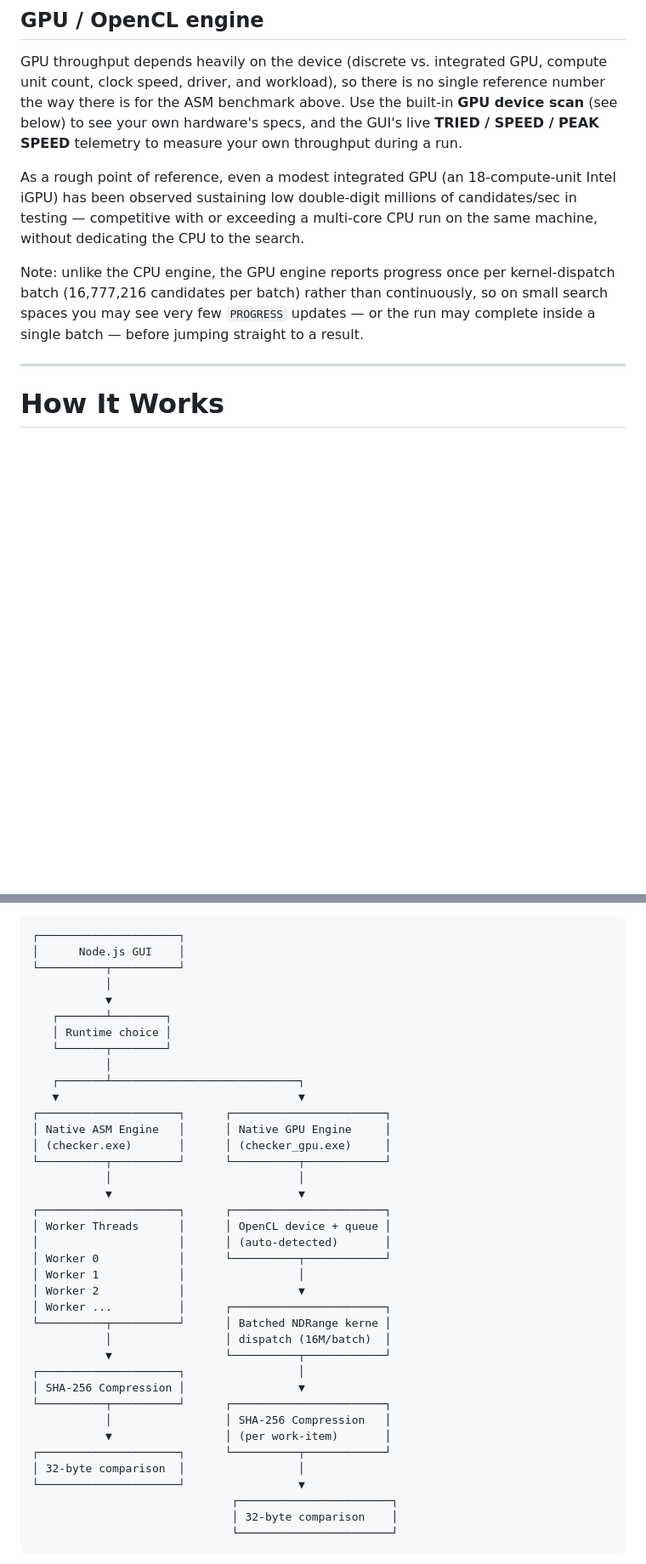
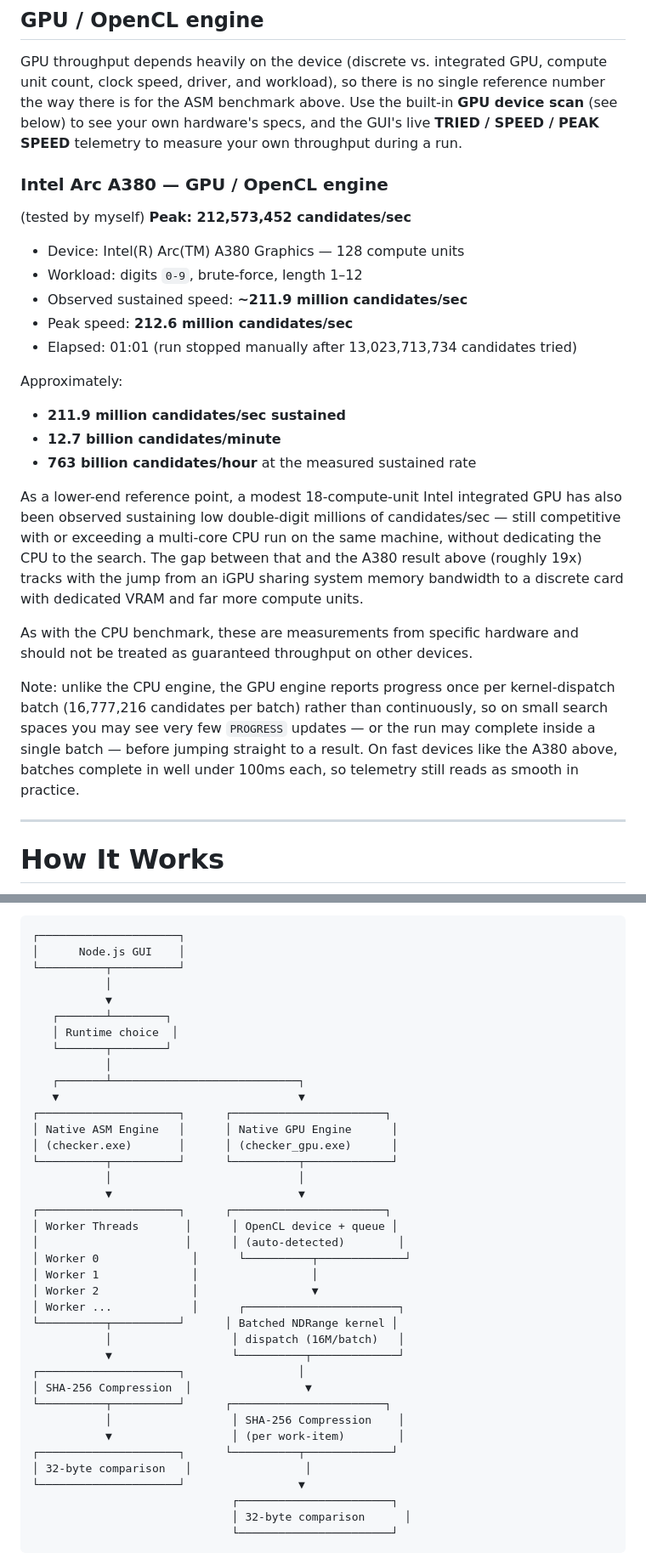
Before and after one commit to zayanzakir2211/asm-cracker, a Markdown page: readme.md, 2 parts joined by grey strips. Shown at 85% size. Rendered like a GitHub page; blank space fills up the shorter version.

````diff
--- a/readme.md
+++ b/readme.md
@@ -50,9 +50,27 @@ The peak number is a benchmark measurement and should not be interpreted as a gu
 
 GPU throughput depends heavily on the device (discrete vs. integrated GPU, compute unit count, clock speed, driver, and workload), so there is no single reference number the way there is for the ASM benchmark above. Use the built-in **GPU device scan** (see below) to see your own hardware's specs, and the GUI's live **TRIED / SPEED / PEAK SPEED** telemetry to measure your own throughput during a run.
 
-As a rough point of reference, even a modest integrated GPU (an 18-compute-unit Intel iGPU) has been observed sustaining low double-digit millions of candidates/sec in testing — competitive with or exceeding a multi-core CPU run on the same machine, without dedicating the CPU to the search.
+### Intel Arc A380 — GPU / OpenCL engine
+(tested by myself)
+**Peak: 212,573,452 candidates/sec**
 
-Note: unlike the CPU engine, the GPU engine reports progress once per kernel-dispatch batch (16,777,216 candidates per batch) rather than continuously, so on small search spaces you may see very few `PROGRESS` updates — or the run may complete inside a single batch — before jumping straight to a result.
+* Device: Intel(R) Arc(TM) A380 Graphics — 128 compute units
+* Workload: digits `0-9`, brute-force, length 1–12
+* Observed sustained speed: **~211.9 million candidates/sec**
+* Peak speed: **212.6 million candidates/sec**
+* Elapsed: 01:01 (run stopped manually after 13,023,713,734 candidates tried)
+
+Approximately:
+
+* **211.9 million candidates/sec sustained**
+* **12.7 billion candidates/minute**
+* **763 billion candidates/hour** at the measured sustained rate
+
+As a lower-end reference point, a modest 18-compute-unit Intel integrated GPU has also been observed sustaining low double-digit millions of candidates/sec — still competitive with or exceeding a multi-core CPU run on the same machine, without dedicating the CPU to the search. The gap between that and the A380 result above (roughly 19x) tracks with the jump from an iGPU sharing system memory bandwidth to a discrete card with dedicated VRAM and far more compute units.
+
+As with the CPU benchmark, these are measurements from specific hardware and should not be treated as guaranteed throughput on other devices.
+
+Note: unlike the CPU engine, the GPU engine reports progress once per kernel-dispatch batch (16,777,216 candidates per batch) rather than continuously, so on small search spaces you may see very few `PROGRESS` updates — or the run may complete inside a single batch — before jumping straight to a result. On fast devices like the A380 above, batches complete in well under 100ms each, so telemetry still reads as smooth in practice.
 
 ---
 
@@ -67,37 +85,37 @@ The performance-critical portion of the application is written in x86-64 Assembl
            │
            ▼
    ┌───────┴────────┐
-   │ Runtime choice │
+   │ Runtime choice  │
    └───────┬────────┘
            │
    ┌───────┴────────────────────────────┐
    ▼                                    ▼
 ┌─────────────────────┐      ┌───────────────────────┐
-│ Native ASM Engine   │      │ Native GPU Engine     │
-│ (checker.exe)       │      │ (checker_gpu.exe)     │
-└──────────┬──────────┘      └──────────┬────────────┘
+│ Native ASM Engine   │      │ Native GPU Engine      │
+│ (checker.exe)       │      │ (checker_gpu.exe)      │
+└──────────┬──────────┘      └──────────┬─────────────┘
            │                            │
            ▼                            ▼
 ┌─────────────────────┐      ┌───────────────────────┐
-│ Worker Threads      │      │ OpenCL device + queue │
-│                     │      │ (auto-detected)       │
-│ Worker 0            │      └──────────┬────────────┘
-│ Worker 1            │                 │
-│ Worker 2            │                 ▼
-│ Worker ...          │      ┌───────────────────────┐
-└──────────┬──────────┘      │ Batched NDRange kerne │
-           │                 │ dispatch (16M/batch)  │
-           ▼                 └──────────┬────────────┘
+│ Worker Threads       │      │ OpenCL device + queue │
+│                      │      │ (auto-detected)        │
+│ Worker 0              │      └──────────┬─────────────┘
+│ Worker 1              │                 │
+│ Worker 2              │                 ▼
+│ Worker ...            │      ┌───────────────────────┐
+└──────────┬──────────┘      │ Batched NDRange kernel │
+           │                  │ dispatch (16M/batch)   │
+           ▼                  └──────────┬─────────────┘
 ┌─────────────────────┐                 │
-│ SHA-256 Compression │                 ▼
+│ SHA-256 Compression  │                 ▼
 └──────────┬──────────┘      ┌───────────────────────┐
-           │                 │ SHA-256 Compression   │
-           ▼                 │ (per work-item)       │
-┌─────────────────────┐      └──────────┬────────────┘
-│ 32-byte comparison  │                 │
+           │                  │ SHA-256 Compression    │
+           ▼                  │ (per work-item)        │
+┌─────────────────────┐      └──────────┬─────────────┘
+│ 32-byte comparison   │                 │
 └─────────────────────┘                 ▼
                               ┌───────────────────────┐
-                              │ 32-byte comparison    │
+                              │ 32-byte comparison      │
                               └───────────────────────┘
 ```
 
````
Also changed, not shown: other parts of readme.md (+1 -1 lines).
